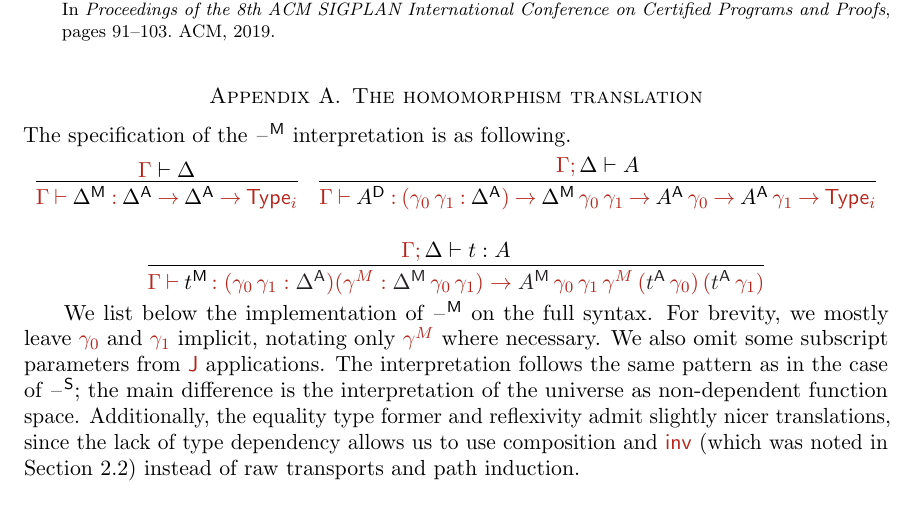
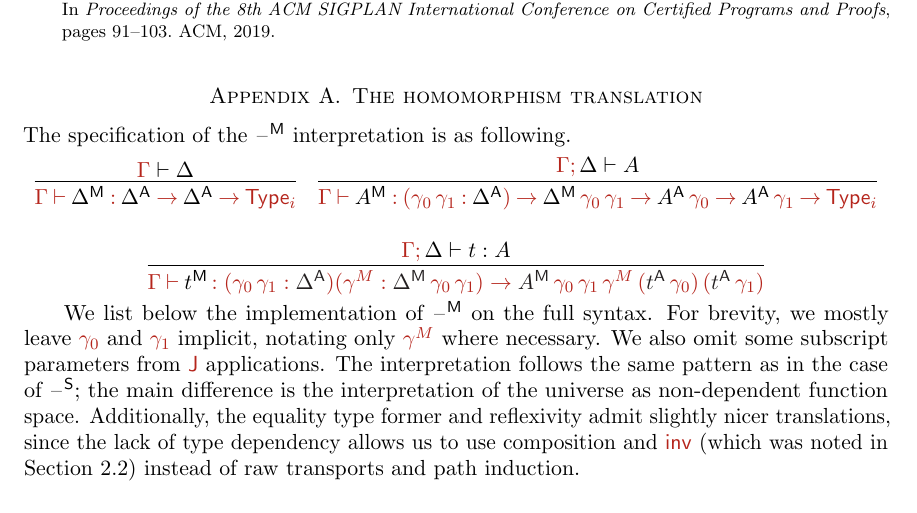
Before and after one commit to akaposi/hiit-signatures, a LaTeX document (paper.tex): part of page 27 of 29, cut so that both start at the same text. Compiled offline with pdfLaTeX.

Commit message:
typo discovered by Thorsten

```diff
--- a/paper.tex
+++ b/paper.tex
@@ -1873,7 +1873,7 @@ The specification of the $\blank^\M$ interpretation is as following.
       {\hat{\Gamma}\vdash\Delta}
 \hspace{1em}
 \infer{
-  \hat{\Gamma}\vdashh A^\D \in \hat{(}\hat{\gamma_0\,\gamma_1}\in\Delta^\A\hat{)}\rah \Delta^\M\,\hat{\gamma_0\,\gamma_1}\rah  A^\A\,\hat{\gamma_0}\rah A^\A\,\hat{\gamma_1}\rah \Type_{\hat{i}}}
+  \hat{\Gamma}\vdashh A^\M \in \hat{(}\hat{\gamma_0\,\gamma_1}\in\Delta^\A\hat{)}\rah \Delta^\M\,\hat{\gamma_0\,\gamma_1}\rah  A^\A\,\hat{\gamma_0}\rah A^\A\,\hat{\gamma_1}\rah \Type_{\hat{i}}}
       {\hat{\Gamma}\semicol\Delta\vdash A}
 \]
 
```
